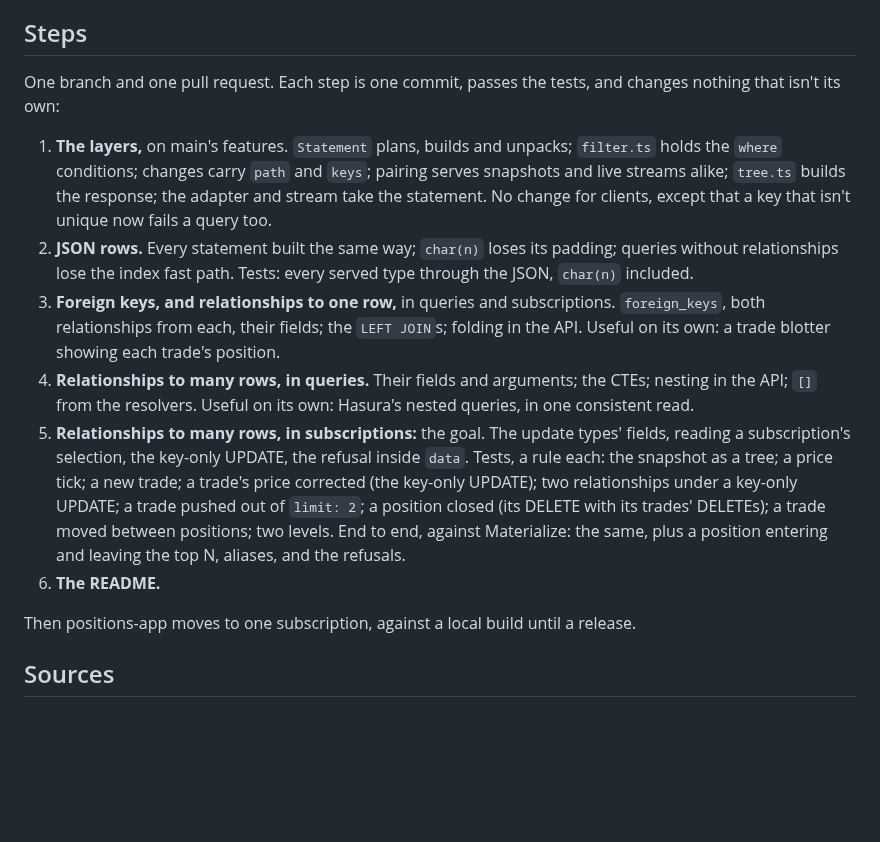
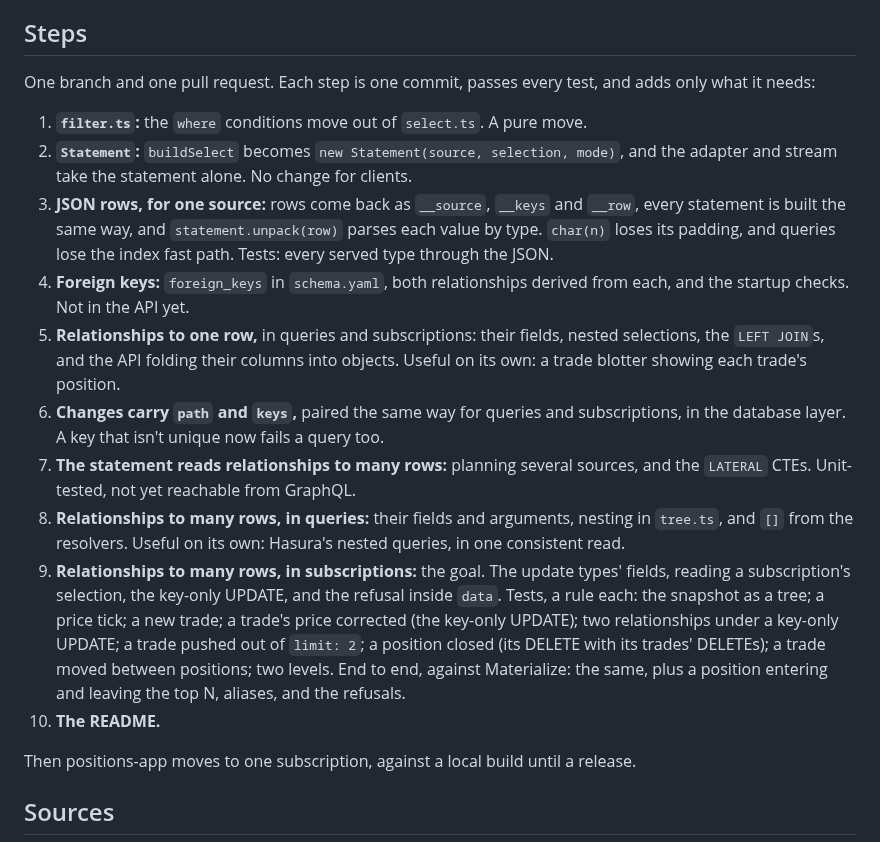
Before and after one commit to tycoworks/tycostream, a Markdown page: docs/design/relationships.md, the part around the change. GitHub-like rendering; blank space fills up the shorter version.

Commit message:
docs: relationships in ten smaller steps, each adding only what it needs
Co-Authored-By: Claude Opus 5.5 <noreply@anthropic.com>

```diff
--- a/docs/design/relationships.md
+++ b/docs/design/relationships.md
@@ -292,14 +292,18 @@ Not measured: performance at positions-app's scale, and what Materialize keeps p
 
 ## Steps
 
-One branch and one pull request. Each step is one commit, passes the tests, and changes nothing that isn't its own:
+One branch and one pull request. Each step is one commit, passes every test, and adds only what it needs:
 
-1. **The layers,** on main's features. `Statement` plans, builds and unpacks; `filter.ts` holds the `where` conditions; changes carry `path` and `keys`; pairing serves snapshots and live streams alike; `tree.ts` builds the response; the adapter and stream take the statement. No change for clients, except that a key that isn't unique now fails a query too.
-2. **JSON rows.** Every statement built the same way; `char(n)` loses its padding; queries without relationships lose the index fast path. Tests: every served type through the JSON, `char(n)` included.
-3. **Foreign keys, and relationships to one row,** in queries and subscriptions. `foreign_keys`, both relationships from each, their fields; the `LEFT JOIN`s; folding in the API. Useful on its own: a trade blotter showing each trade's position.
-4. **Relationships to many rows, in queries.** Their fields and arguments; the CTEs; nesting in the API; `[]` from the resolvers. Useful on its own: Hasura's nested queries, in one consistent read.
-5. **Relationships to many rows, in subscriptions:** the goal. The update types' fields, reading a subscription's selection, the key-only UPDATE, the refusal inside `data`. Tests, a rule each: the snapshot as a tree; a price tick; a new trade; a trade's price corrected (the key-only UPDATE); two relationships under a key-only UPDATE; a trade pushed out of `limit: 2`; a position closed (its DELETE with its trades' DELETEs); a trade moved between positions; two levels. End to end, against Materialize: the same, plus a position entering and leaving the top N, aliases, and the refusals.
-6. **The README.**
+1. **`filter.ts`:** the `where` conditions move out of `select.ts`. A pure move.
+2. **`Statement`:** `buildSelect` becomes `new Statement(source, selection, mode)`, and the adapter and stream take the statement alone. No change for clients.
+3. **JSON rows, for one source:** rows come back as `__source`, `__keys` and `__row`, every statement is built the same way, and `statement.unpack(row)` parses each value by type. `char(n)` loses its padding, and queries lose the index fast path. Tests: every served type through the JSON.
+4. **Foreign keys:** `foreign_keys` in `schema.yaml`, both relationships derived from each, and the startup checks. Not in the API yet.
+5. **Relationships to one row,** in queries and subscriptions: their fields, nested selections, the `LEFT JOIN`s, and the API folding their columns into objects. Useful on its own: a trade blotter showing each trade's position.
+6. **Changes carry `path` and `keys`,** paired the same way for queries and subscriptions, in the database layer. A key that isn't unique now fails a query too.
+7. **The statement reads relationships to many rows:** planning several sources, and the `LATERAL` CTEs. Unit-tested, not yet reachable from GraphQL.
+8. **Relationships to many rows, in queries:** their fields and arguments, nesting in `tree.ts`, and `[]` from the resolvers. Useful on its own: Hasura's nested queries, in one consistent read.
+9. **Relationships to many rows, in subscriptions:** the goal. The update types' fields, reading a subscription's selection, the key-only UPDATE, and the refusal inside `data`. Tests, a rule each: the snapshot as a tree; a price tick; a new trade; a trade's price corrected (the key-only UPDATE); two relationships under a key-only UPDATE; a trade pushed out of `limit: 2`; a position closed (its DELETE with its trades' DELETEs); a trade moved between positions; two levels. End to end, against Materialize: the same, plus a position entering and leaving the top N, aliases, and the refusals.
+10. **The README.**
 
 Then positions-app moves to one subscription, against a local build until a release.
 
```
